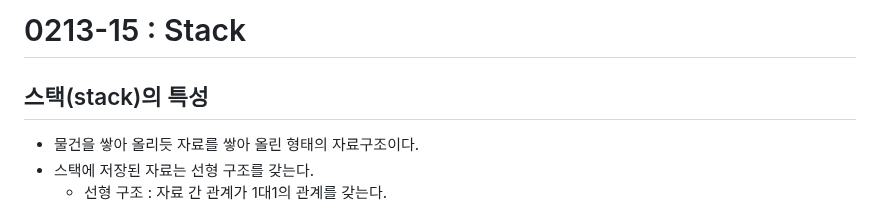
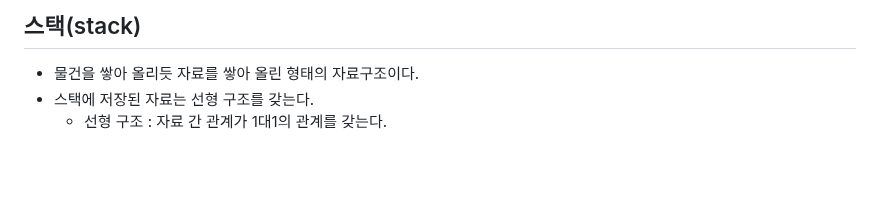
Before and after one commit to heejinssss/TIL, a Markdown page: 0213-15.md, the part around one of its changes. Drawn GitHub-style; blank space fills up the shorter version.

```diff
--- a/0213-15.md
+++ b/0213-15.md
@@ -1,6 +1,4 @@
-# 0213-15 : Stack
-
-## 스택(stack)의 특성
+## 스택(stack)
 
 - 물건을 쌓아 올리듯 자료를 쌓아 올린 형태의 자료구조이다.
 - 스택에 저장된 자료는 선형 구조를 갖는다.
```
Also changed, not shown: other parts of 0213-15.md (+8 -8 lines).
